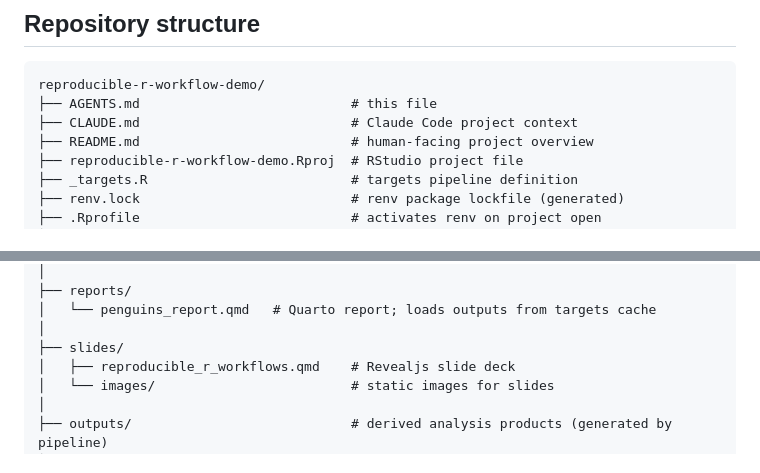
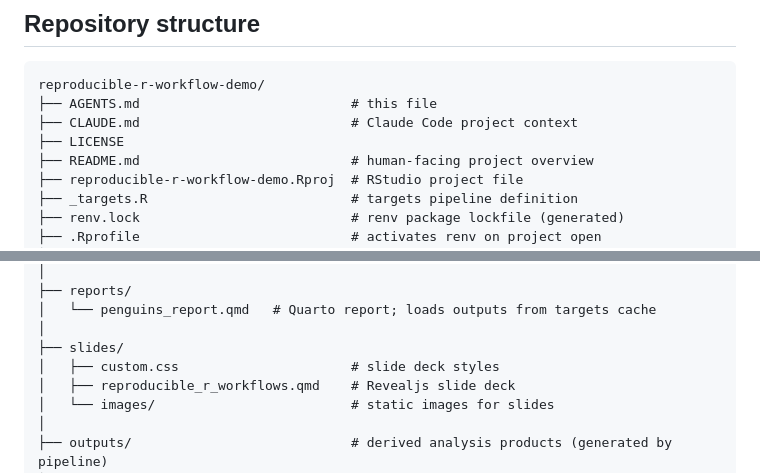
Before and after one commit to lucy-dwr/reproducible-r-workflow-demo, a Markdown page: AGENTS.md, 2 parts joined by grey strips. Drawn GitHub-style.

Commit message:
Update file tree

```diff
--- a/AGENTS.md
+++ b/AGENTS.md
@@ -21,6 +21,7 @@ The core message of the project:
 reproducible-r-workflow-demo/
 ├── AGENTS.md                           # this file
 ├── CLAUDE.md                           # Claude Code project context
+├── LICENSE
 ├── README.md                           # human-facing project overview
 ├── reproducible-r-workflow-demo.Rproj  # RStudio project file
 ├── _targets.R                          # targets pipeline definition
@@ -39,6 +40,7 @@ reproducible-r-workflow-demo/
 │   └── penguins_report.qmd   # Quarto report; loads outputs from targets cache
 │
 ├── slides/
+│   ├── custom.css                      # slide deck styles
 │   ├── reproducible_r_workflows.qmd    # Revealjs slide deck
 │   └── images/                         # static images for slides
 │
```
